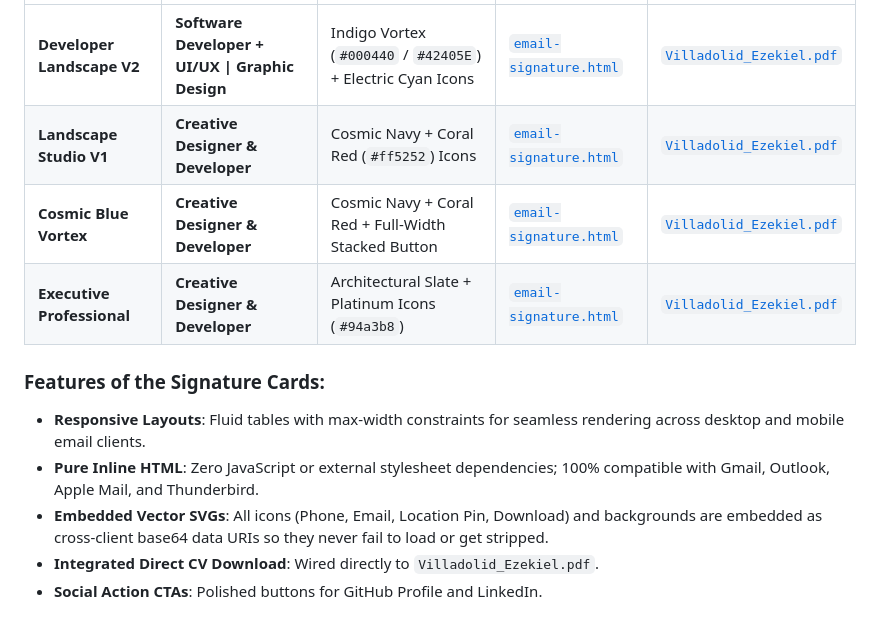
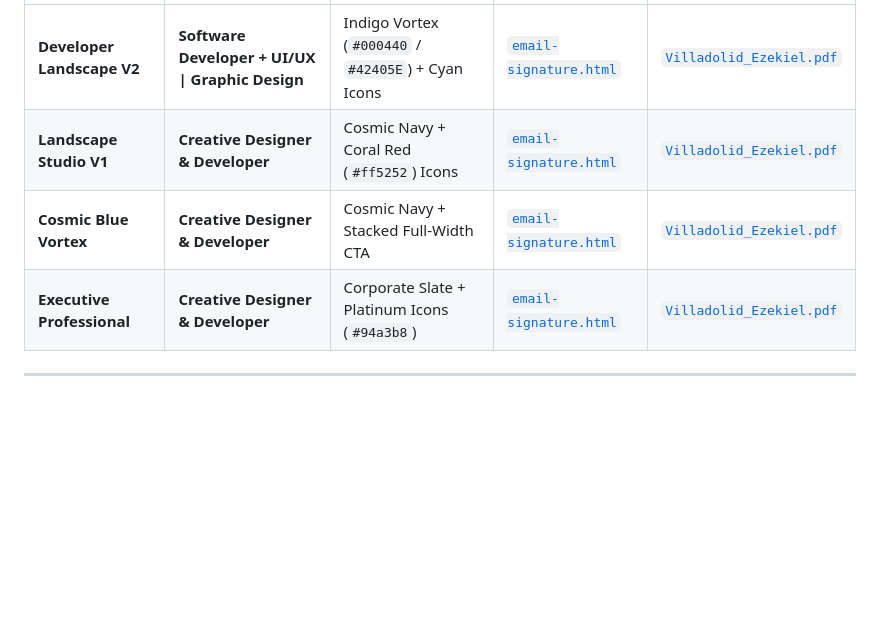
Before and after one commit to ezykl/cards-signature, a Markdown page: README.md, the part around one of its changes. Rendered like a GitHub page; blank space fills up the shorter version.

```diff
--- a/README.md
+++ b/README.md
@@ -33,13 +80,8 @@ cards-signature/
 | :--- | :--- | :--- | :--- | :--- |
-| **Developer Landscape V2** | **Software Developer + UI/UX \| Graphic Design** | Indigo Vortex (`#000440` / `#42405E`) + Electric Cyan Icons | [`email-signature.html`](cards/ezekiel-developer-landscape/email-signature.html) | [`Villadolid_Ezekiel.pdf`](cards/ezekiel-villadolid/Villadolid_Ezekiel.pdf) |
+| **Developer Landscape V2** | **Software Developer + UI/UX \| Graphic Design** | Indigo Vortex (`#000440` / `#42405E`) + Cyan Icons | [`email-signature.html`](cards/ezekiel-developer-landscape/email-signature.html) | [`Villadolid_Ezekiel.pdf`](cards/ezekiel-villadolid/Villadolid_Ezekiel.pdf) |
 | **Landscape Studio V1** | **Creative Designer & Developer** | Cosmic Navy + Coral Red (`#ff5252`) Icons | [`email-signature.html`](cards/ezekiel-landscape/email-signature.html) | [`Villadolid_Ezekiel.pdf`](cards/ezekiel-villadolid/Villadolid_Ezekiel.pdf) |
-| **Cosmic Blue Vortex** | **Creative Designer & Developer** | Cosmic Navy + Coral Red + Full-Width Stacked Button | [`email-signature.html`](cards/ezekiel-villadolid/email-signature.html) | [`Villadolid_Ezekiel.pdf`](cards/ezekiel-villadolid/Villadolid_Ezekiel.pdf) |
-| **Executive Professional** | **Creative Designer & Developer** | Architectural Slate + Platinum Icons (`#94a3b8`) | [`email-signature.html`](cards/ezekiel-professional/email-signature.html) | [`Villadolid_Ezekiel.pdf`](cards/ezekiel-villadolid/Villadolid_Ezekiel.pdf) |
+| **Cosmic Blue Vortex** | **Creative Designer & Developer** | Cosmic Navy + Stacked Full-Width CTA | [`email-signature.html`](cards/ezekiel-villadolid/email-signature.html) | [`Villadolid_Ezekiel.pdf`](cards/ezekiel-villadolid/Villadolid_Ezekiel.pdf) |
+| **Executive Professional** | **Creative Designer & Developer** | Corporate Slate + Platinum Icons (`#94a3b8`) | [`email-signature.html`](cards/ezekiel-professional/email-signature.html) | [`Villadolid_Ezekiel.pdf`](cards/ezekiel-villadolid/Villadolid_Ezekiel.pdf) |
 
-### Features of the Signature Cards:
-- **Responsive Layouts**: Fluid tables with max-width constraints for seamless rendering across desktop and mobile email clients.
-- **Pure Inline HTML**: Zero JavaScript or external stylesheet dependencies; 100% compatible with Gmail, Outlook, Apple Mail, and Thunderbird.
-- **Embedded Vector SVGs**: All icons (Phone, Email, Location Pin, Download) and backgrounds are embedded as cross-client base64 data URIs so they never fail to load or get stripped.
-- **Integrated Direct CV Download**: Wired directly to `Villadolid_Ezekiel.pdf`.
-- **Social Action CTAs**: Polished buttons for GitHub Profile and LinkedIn.
+---
 
```
Also changed, not shown: other parts of README.md (+79 -19 lines).
